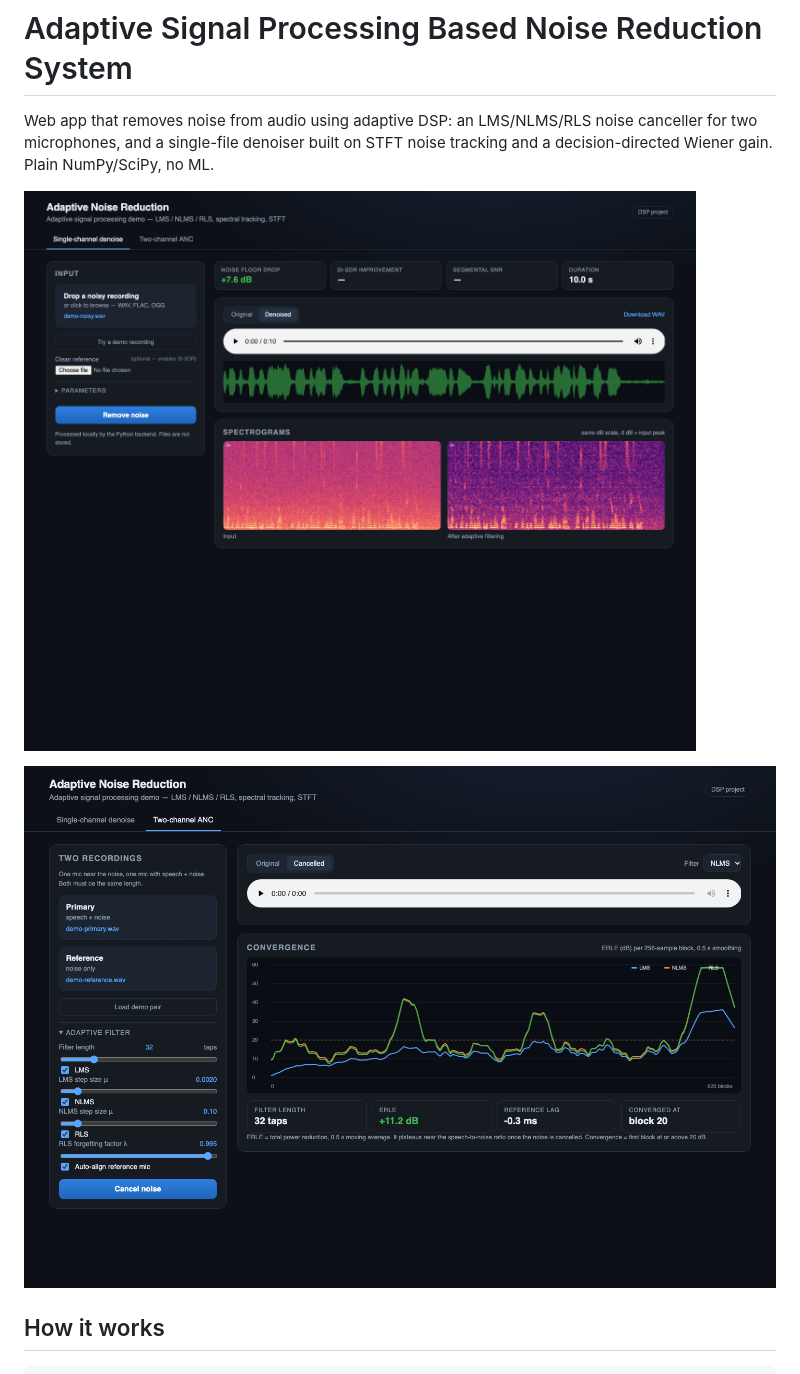
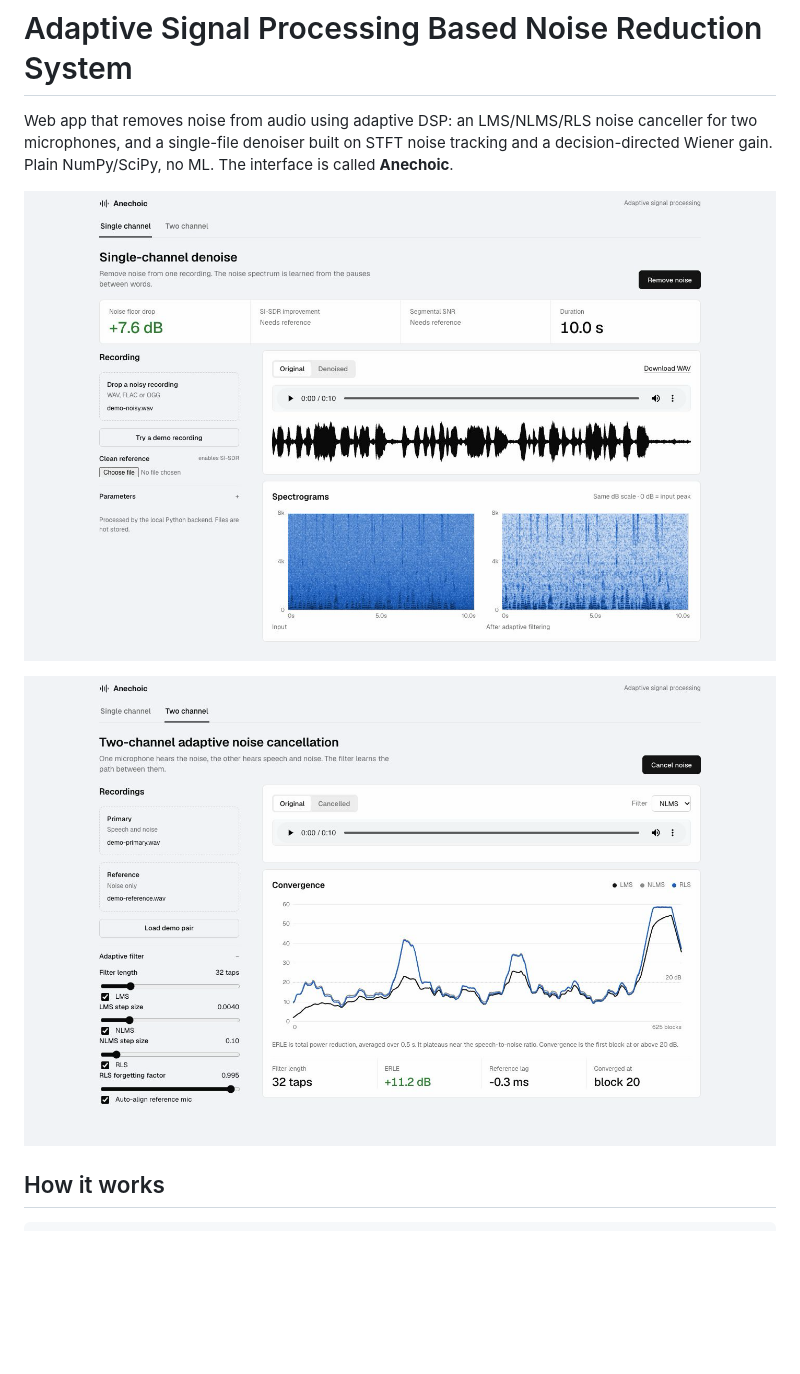
Before and after one commit to chinmayyy01/dsp, a Markdown page: README.md, the part around the change. Drawn GitHub-style; pictures changed too: assets/screenshot-anc.png, assets/screenshot-denoise.png; blank space fills up the shorter version.

```diff
--- a/README.md
+++ b/README.md
@@ -3,6 +3,7 @@
 Web app that removes noise from audio using adaptive DSP: an LMS/NLMS/RLS noise
 canceller for two microphones, and a single-file denoiser built on STFT noise
 tracking and a decision-directed Wiener gain. Plain NumPy/SciPy, no ML.
+The interface is called **Anechoic**.
 
 ![Denoise tab](assets/screenshot-denoise.png)
 
```
Also changed, not shown: 5 other files.
